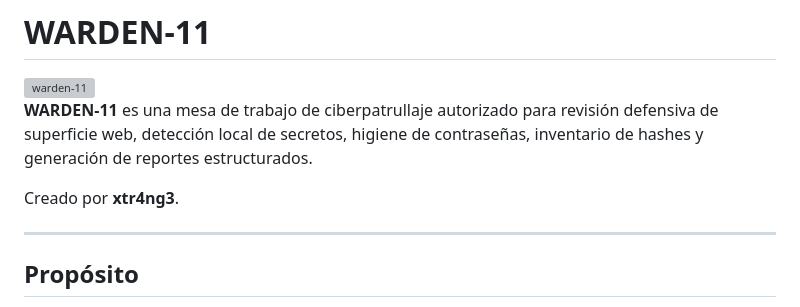
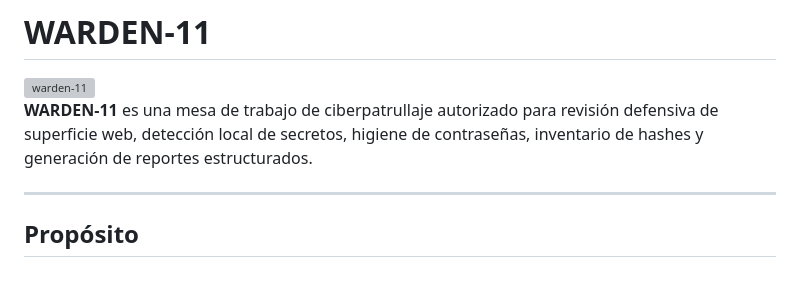
Before and after one commit to xtr4ng3-oxlgr/WARDEN-11, a Markdown page: README.md, the part around the change. Drawn GitHub-style; blank space fills up the shorter version; grey boxes are pictures that could not be loaded.

```diff
--- a/README.md
+++ b/README.md
@@ -3,8 +3,6 @@
 <img width="1672" height="941" alt="warden-11" src="https://github.com/user-attachments/assets/d429e50c-55a8-4d14-9177-0cddbd297f44" />
 
 **WARDEN-11** es una mesa de trabajo de ciberpatrullaje autorizado para revisión defensiva de superficie web, detección local de secretos, higiene de contraseñas, inventario de hashes y generación de reportes estructurados.
-
-Creado por **xtr4ng3**.
 
 ---
 
```
